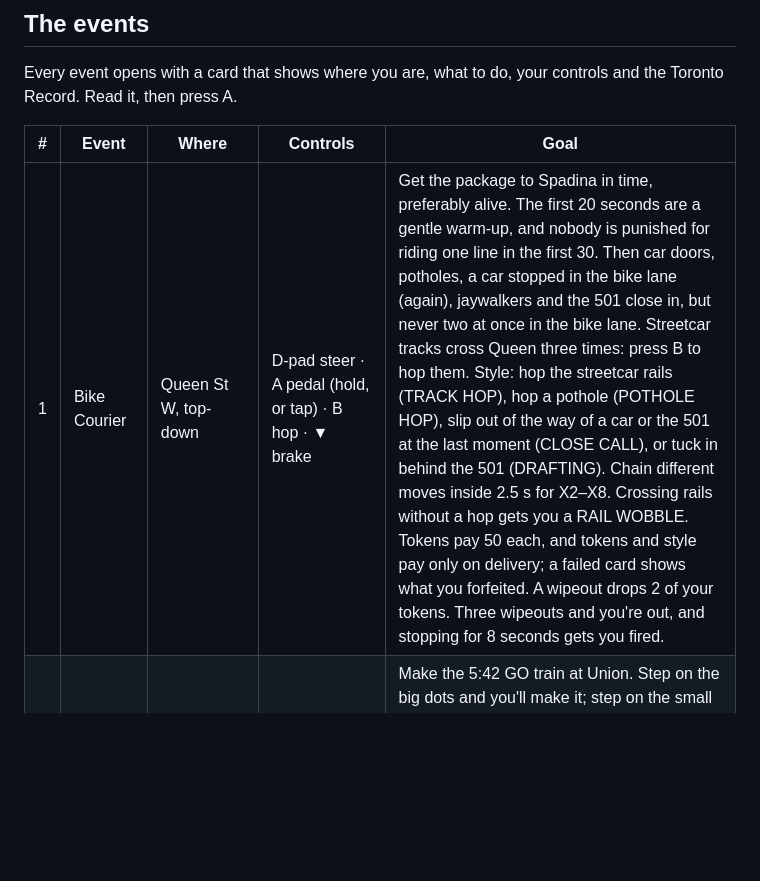
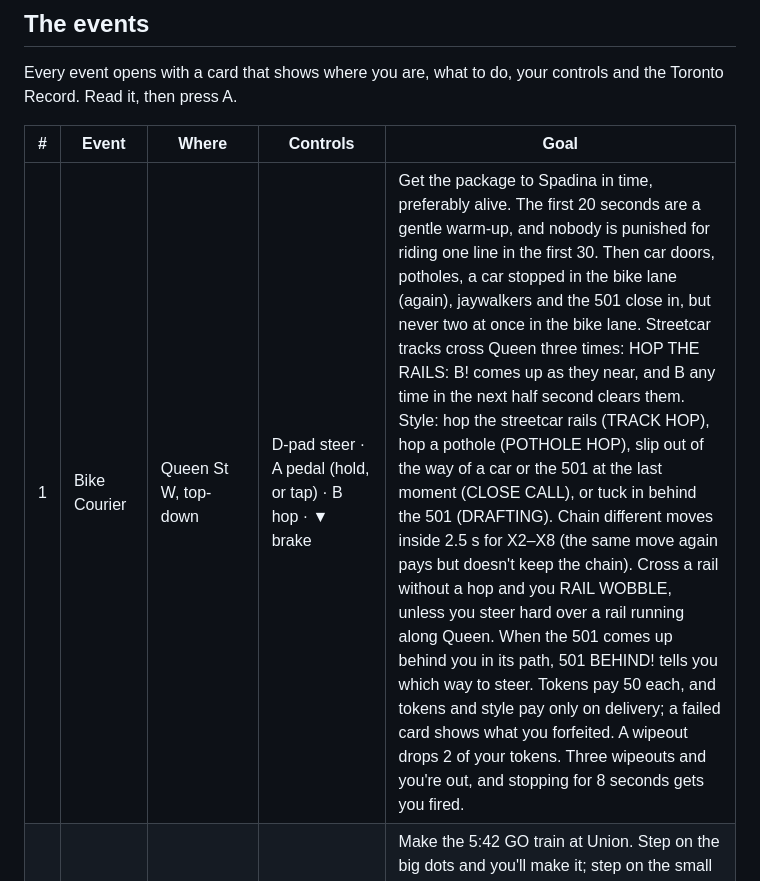
Before and after one commit to Abstrct/toronto-games, a Markdown page: README.md, the part around the change. Drawn GitHub-style; blank space fills up the shorter version.

Commit message:
README: Bike rails prompt, chain rule, along-Queen rails, 501 BEHIND
Co-Authored-By: Claude Opus 5.5 <noreply@anthropic.com>

```diff
--- a/README.md
+++ b/README.md
@@ -16,7 +16,7 @@ controls and the Toronto Record. Read it, then press A.
 
 | # | Event | Where | Controls | Goal |
 |---|-------|-------|----------|------|
-| 1 | Bike Courier | Queen St W, top-down | D-pad steer · A pedal (hold, or tap) · B hop · ▼ brake | Get the package to Spadina in time, preferably alive. The first 20 seconds are a gentle warm-up, and nobody is punished for riding one line in the first 30. Then car doors, potholes, a car stopped in the bike lane (again), jaywalkers and the 501 close in, but never two at once in the bike lane. Streetcar tracks cross Queen three times: press B to hop them. Style: hop the streetcar rails (TRACK HOP), hop a pothole (POTHOLE HOP), slip out of the way of a car or the 501 at the last moment (CLOSE CALL), or tuck in behind the 501 (DRAFTING). Chain different moves inside 2.5 s for X2–X8. Crossing rails without a hop gets you a RAIL WOBBLE. Tokens pay 50 each, and tokens and style pay only on delivery; a failed card shows what you forfeited. A wipeout drops 2 of your tokens. Three wipeouts and you're out, and stopping for 8 seconds gets you fired. |
+| 1 | Bike Courier | Queen St W, top-down | D-pad steer · A pedal (hold, or tap) · B hop · ▼ brake | Get the package to Spadina in time, preferably alive. The first 20 seconds are a gentle warm-up, and nobody is punished for riding one line in the first 30. Then car doors, potholes, a car stopped in the bike lane (again), jaywalkers and the 501 close in, but never two at once in the bike lane. Streetcar tracks cross Queen three times: HOP THE RAILS: B! comes up as they near, and B any time in the next half second clears them. Style: hop the streetcar rails (TRACK HOP), hop a pothole (POTHOLE HOP), slip out of the way of a car or the 501 at the last moment (CLOSE CALL), or tuck in behind the 501 (DRAFTING). Chain different moves inside 2.5 s for X2–X8 (the same move again pays but doesn't keep the chain). Cross a rail without a hop and you RAIL WOBBLE, unless you steer hard over a rail running along Queen. When the 501 comes up behind you in its path, 501 BEHIND! tells you which way to steer. Tokens pay 50 each, and tokens and style pay only on delivery; a failed card shows what you forfeited. A wipeout drops 2 of your tokens. Three wipeouts and you're out, and stopping for 8 seconds gets you fired. |
 | 2 | Bay St Power Walk | Bay at King, side view | ◀ ▶ alternately on the big dots (the beat); small dots too = DOUBLE TIME · ▲ ▼ (or X / B) change lane · A "EXCUSE ME!" · Y on a gold dot: PRESTO | Make the 5:42 GO train at Union. Step on the big dots and you'll make it; step on the small dots too for DOUBLE TIME, a longer stride and double style. WALK pays 1000 plus 40 a second to spare. GOOD steps build the POWER WALK combo (x2–x8) and PERFECT ones score it, more if DEAD ON. A red "!" and a red ring mark whoever is in your lane: change lanes, and cut it fine for a CLOSE SHAVE (+25). Every bump after the first spills coffee (−40), and keeps costing once the cup's dry (you spill theirs). Four spills and it's DECAF: no more DOUBLE TIME. Bumping someone in DOUBLE TIME stops you dead. Y on a gold dot is a PRESTO tap: a combo boost. Carts and sandwich boards won't budge, and mashing trips you. |
 | 3 | Off-Leash Alert | Trinity Bellwoods, 3/4 view | D-pad walk · B when a "!" shows: sidestep · A throw a tennis ball | Walk from the Queen St gate to the Dundas gate. Sixteen off-leash dogs, and each comes for you once. A white "!" means he's spotted you: press B to get set and you sidestep as he lunges (DODGE +100). When he crouches under a red "!", B is NICE TIMING (+200); wait for the lunge and press B late for a CLOSE SHAVE (+300; shaves in a row pay up to +450). Each kind of dog crouches for its own count. Then walk up and pat him (DODGE 'N' PAT, +10 × the chain). A tennis ball (A) sends a dog to fetch (+100). Three dogs in a row win back a heart; lose all three and the walk's over. A tackle costs 150. WALK pays 500 + 25 a second left at Dundas; short of Dundas (tackled out, out of time, 10 s without a step north, or gave up) it's 50 a tenth walked and the DOGS are forfeit. Pressing B with no dog about leaves you off balance; do it while wobbly and you trip, and a dog piles on. |
 | 4 | Tallboy Trot | Kensington Market, side-scroller | Yellow chalk: tap A hop · red chalk: hold A big jump · hold B sip | The bike cop saw that tallboy: run to Spadina. The first 30 seconds are a warm-up. Yellow chalk: tap A to hop; red chalk: hold A for the big jump. Run pays 50 a hurdle you hop. Every take-off pays up to 40 style, most right on the chevron: take off on the chalk strip and you're ON THE CHALK, past it you're BIT LATE. Stopped dead against a hurdle? Tap A to scramble over it (no points). A spill costs ground on the cop, not points. Hold B to sip; sips score only while the cop can't see you. A sip in mid-air over a hurdle is a SIP 'N' HOP: its base (8 and up, double over a green bin or a raccoon) × your chain (X1–X5) × the chalk (X2 on it, X3 DEAD ON). A dry hop that pays take-off points keeps the chain; one way off the chalk ends it. Each sip fills the BUZZ meter. In the red you're TIPSY: the cop closes in to watch, and a sip is SLOSHED (no points, chain over). Make Spadina and there's no fine; get busted and the cop fines you a quarter of run + style. |
```
